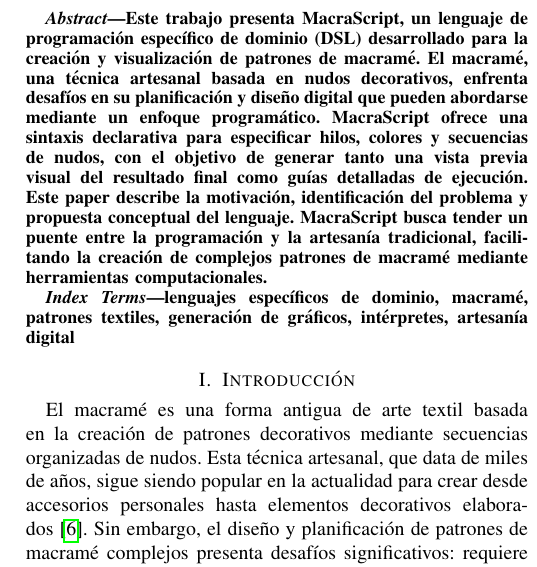
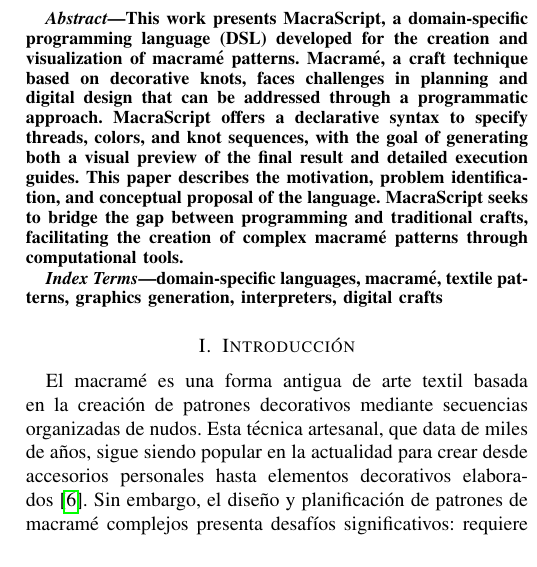
Before and after one commit to EngJuanSER/computer-science, a LaTeX paper (Paper/Paper.tex): part of one column of page 1 of 2, cut at the place of the change. The pictures show the PDF file Paper/Paper.pdf that the author committed with the source.

Commit message:
paper corrections

```diff
--- a/Paper/Paper.tex
+++ b/Paper/Paper.tex
@@ -26,11 +26,11 @@ Bogotá, Colombia \\
 \maketitle
 
 \begin{abstract}
-Este trabajo presenta MacraScript, un lenguaje de programación específico de dominio (DSL) desarrollado para la creación y visualización de patrones de macramé. El macramé, una técnica artesanal basada en nudos decorativos, enfrenta desafíos en su planificación y diseño digital que pueden abordarse mediante un enfoque programático. MacraScript ofrece una sintaxis declarativa para especificar hilos, colores y secuencias de nudos, con el objetivo de generar tanto una vista previa visual del resultado final como guías detalladas de ejecución. Este paper describe la motivación, identificación del problema y propuesta conceptual del lenguaje. MacraScript busca tender un puente entre la programación y la artesanía tradicional, facilitando la creación de complejos patrones de macramé mediante herramientas computacionales.
+This work presents MacraScript, a domain-specific programming language (DSL) developed for the creation and visualization of macramé patterns. Macramé, a craft technique based on decorative knots, faces challenges in planning and digital design that can be addressed through a programmatic approach. MacraScript offers a declarative syntax to specify threads, colors, and knot sequences, with the goal of generating both a visual preview of the final result and detailed execution guides. This paper describes the motivation, problem identification, and conceptual proposal of the language. MacraScript seeks to bridge the gap between programming and traditional crafts, facilitating the creation of complex macramé patterns through computational tools.
 \end{abstract}
 
 \begin{IEEEkeywords}
-lenguajes específicos de dominio, macramé, patrones textiles, generación de gráficos, intérpretes, artesanía digital
+domain-specific languages, macramé, textile patterns, graphics generation, interpreters, digital crafts
 \end{IEEEkeywords}
 
 \section{Introducción}
```
Also changed, not shown: Paper/Paper.pdf, Paper/Paper.tex (13 more changed lines), 1 other file.
